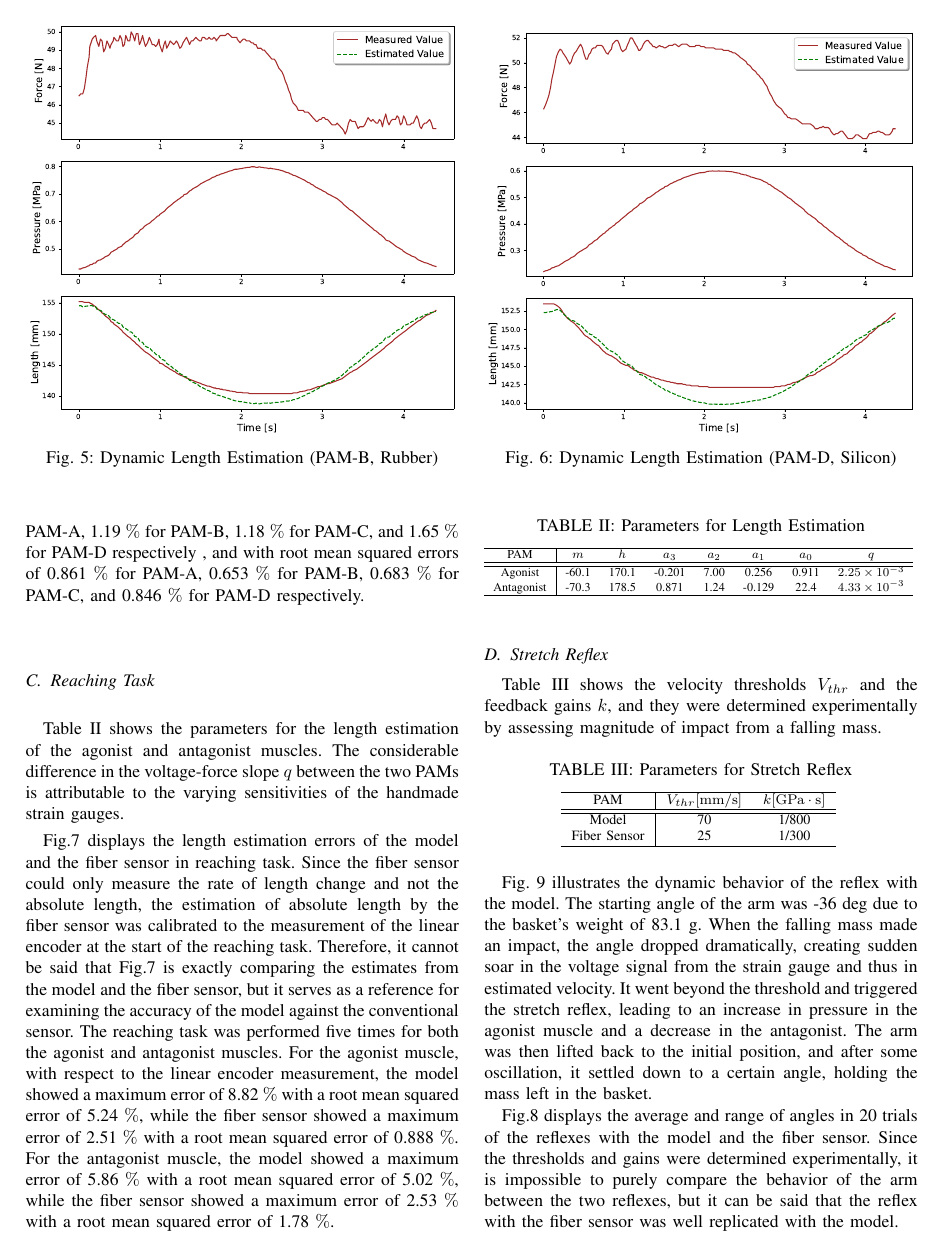
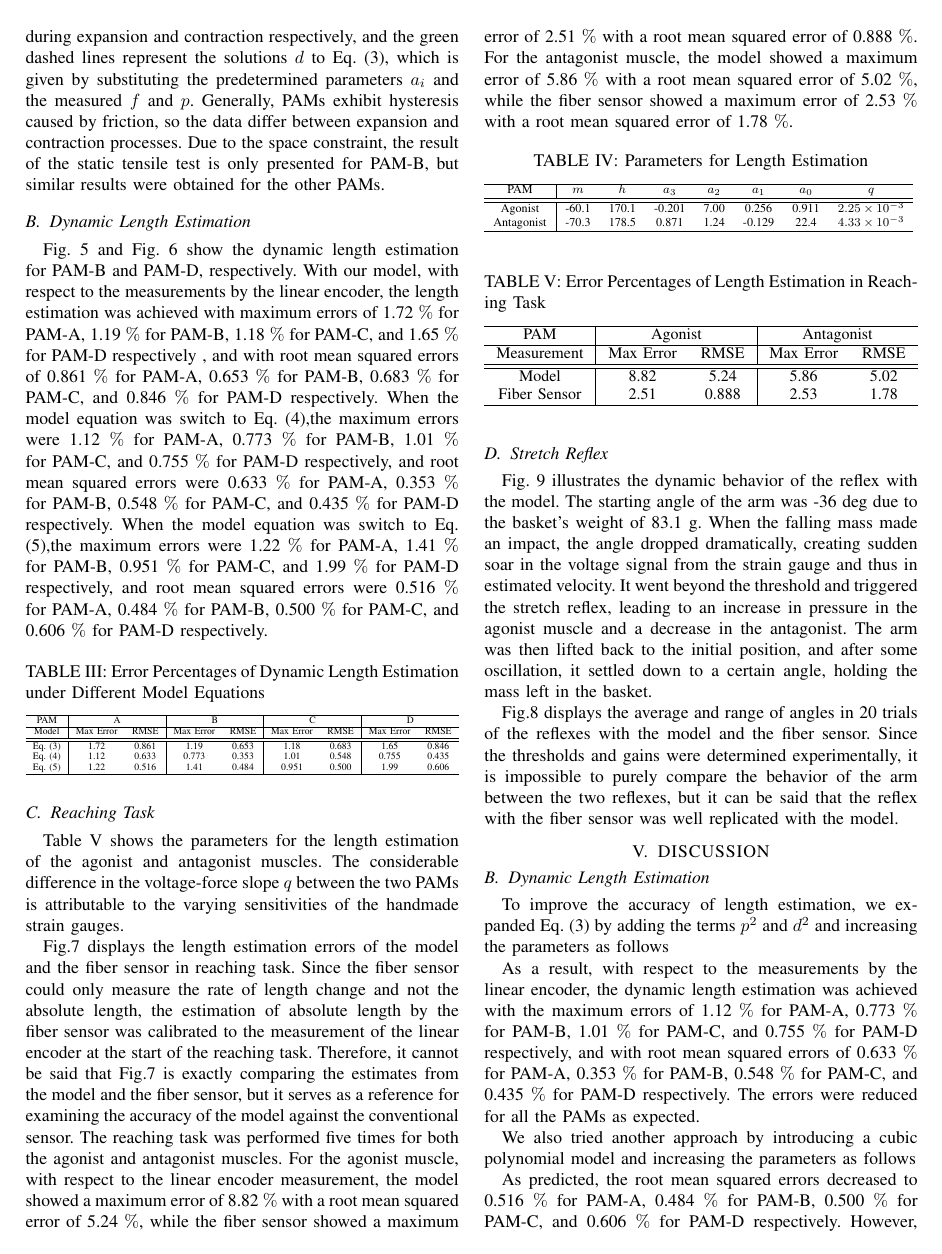
Before and after one commit to milky766/SII_thesis, a LaTeX paper (regular_lsens.tex, which reads tex/discussion.tex, tex/result.tex): page 4 of 6 before the commit and page 4 of 7 after it. Compiled offline with pdfLaTeX.

Commit message:
gonna make the tables of errors

```diff
--- a/tex/discussion.tex
+++ b/tex/discussion.tex
@@ -2,4 +2,3 @@
 \setcounter{subsection}{1}
 \subsection{Dynamic Length Estimation}
 To improve the accuracy of length estimation, we expanded Eq. (\ref{eq:model}) by adding the terms $p^2$ and $d^2$ and increasing the parameters as follows
-\begin{equation}
--- a/tex/result.tex
+++ b/tex/result.tex
@@ -35,7 +35,29 @@ Generally, PAMs exhibit hysteresis caused by friction, so the data differ betwee
 
 \subsection{Dynamic Length Estimation}
 Fig. \ref{fig:pam_b_dynamic} and Fig. \ref{fig:pam_d_dynamic} show the dynamic length estimation for PAM-B and PAM-D, respectively.
-With our model, with respect to the measurements by the linear encoder, the length estimation was achieved with maximum errors of 1.72 $\%$ for PAM-A, 1.19 $\%$ for PAM-B, 1.18 $\%$ for PAM-C, and  1.65 $\%$ for PAM-D respectively , and with root mean squared errors of 0.861 $\%$ for PAM-A, 0.653 $\%$ for PAM-B, 0.683 $\%$ for PAM-C, and 0.846 $\%$ for PAM-D respectively.
+With our model, with respect to the measurements by the linear encoder, the length estimation was achieved with maximum errors of 1.72 $\%$ for PAM-A, 1.19 $\%$ for PAM-B, 1.18 $\%$ for PAM-C, and  1.65 $\%$ for PAM-D respectively , and with root mean squared errors of 0.861 $\%$ for PAM-A, 0.653 $\%$ for PAM-B, 0.683 $\%$ for PAM-C, and 0.846 $\%$ for PAM-D respectively. When the model equation was switch to Eq. (\ref{eq:model_2d(1)}),the maximum errors were 1.12 $\%$ for PAM-A, 0.773 $\%$ for PAM-B, 1.01 $\%$ for PAM-C, and 0.755 $\%$ for PAM-D respectively, and root mean squared errors were 0.633 $\%$ for PAM-A, 0.353 $\%$ for PAM-B, 0.548 $\%$ for PAM-C, and 0.435 $\%$ for PAM-D respectively. When the model equation was switch to Eq. (\ref{eq:model_3d}),the maximum errors were 1.22 $\%$ for PAM-A, 1.41 $\%$ for PAM-B, 0.951 $\%$ for PAM-C, and 1.99 $\%$ for PAM-D respectively, and root mean squared errors were 0.516 $\%$ for PAM-A, 0.484 $\%$ for PAM-B, 0.500 $\%$ for PAM-C, and 0.606 $\%$ for PAM-D respectively.
+
+\begin{table}[H]
+    \centering
+    \caption{Error Percentages of Dynamic Length Estimation under Different Model Equations}
+    \label{tab:errors}
+    \resizebox{\columnwidth}{!}{%
+    \begin{tabular}{c|cc|cc|cc|cc}
+    \hline
+    PAM & \multicolumn{2}{c|}{A} & \multicolumn{2}{c|}{B} & \multicolumn{2}{c|}{C} & \multicolumn{2}{c}{D} \\
+    \hline
+    Model & Max Error & RMSE & Max Error & RMSE & Max Error & RMSE & Max Error & RMSE \\
+    \hline
+    \hline
+    Eq. (3) & 1.72 & 0.861 & 1.19 & 0.653 & 1.18 & 0.683 & 1.65 & 0.846 \\
+    Eq. (4) & 1.12 & 0.633 & 0.773 & 0.353 & 1.01 & 0.548 & 0.755 & 0.435 \\
+    Eq. (5) & 1.22 & 0.516 & 1.41 & 0.484 & 0.951 & 0.500 & 1.99 & 0.606 \\
+    \hline
+    \end{tabular}%
+    }
+\end{table}
+
+
 
 \subsection{Reaching Task}
 Table \ref{tab:PAM_reflex} shows the parameters for the length estimation of the agonist and antagonist muscles. The considerable difference in the voltage-force slope $q$ between the two PAMs is attributable to the varying sensitivities of the handmade strain gauges.
@@ -56,6 +78,27 @@ Fig.\ref{fig:reaching_error} displays the length estimation errors of the model
     }
     \label{tab:PAM_reflex}
 \end{table}
+
+\begin{table}[H]
+    \centering
+    \caption{Error Percentages of Length Estimation in Reaching Task}
+    \label{tab:PAM_reflex}
+    \resizebox{\columnwidth}{!}{%
+    \begin{tabular}{c|cc|cc}
+    \hline
+    PAM& \multicolumn{2}{c|}{Agonist} & \multicolumn{2}{c}{Antagonist} \\
+    \hline
+    Measurement & Max Error & RMSE  & Max Error  & RMSE  \\
+    \hline
+    \hline
+    Model & 8.82 & 5.24 & 5.86 & 5.02 \\
+    Fiber Sensor & 2.51 & 0.888 & 2.53 & 1.78 \\
+    \hline
+    \end{tabular}%
+    }
+\end{table}
+
+
 \begin{figure*}[t]
     \centering
     \begin{minipage}[H]{\textwidth}
@@ -80,21 +123,6 @@ Fig.\ref{fig:reaching_error} displays the length estimation errors of the model
 \end{figure*}
 %Accuracy Drop of Length Estimation by Model in Reaching Task
 \subsection{Stretch Reflex}
-Table \ref{tab:reflex_para} shows the velocity thresholds $V_{thr}$ and the feedback gains $k$, and they were determined experimentally by assessing magnitude of impact from a falling mass.
-\begin{table}[h]
-    \centering
-    \caption{Parameters for Stretch Reflex}
-    \begin{tabular}{c|cc}
-        \hline
-        PAM &$V_{thr} [\si{mm/s}]$&$ k [\si{GPa\cdot s}]$\\
-        \hline \hline
-        Model & 70 & 1/800\\
-        Fiber Sensor & 25 & 1/300\\
-        \hline
-    \end{tabular}
-\label{tab:reflex_para}
-\end{table}
-
 Fig. \ref{fig:reflex_all} illustrates the dynamic behavior of the reflex with the model. The starting angle of the arm was -36 deg due to the basket's weight of 83.1 g. When the falling mass made an impact, the angle dropped dramatically, creating sudden soar in the voltage signal from the strain gauge and thus in estimated velocity. It went beyond the threshold and triggered the stretch reflex, leading to an increase in pressure in the agonist muscle and a decrease in the antagonist. The arm was then lifted back to the initial position, and after some oscillation, it settled down to a certain angle, holding the mass left in the basket.
 
 Fig.\ref{fig:reflex_angle} displays the average and range of angles in 20 trials of the reflexes with the model and the fiber sensor. Since the thresholds and gains were determined experimentally, it is impossible to purely compare the behavior of the arm between the two reflexes, but it can be said that the reflex with the fiber sensor was well replicated with the model.
```
Also changed, not shown: memo.txt (+16 -0 lines), tex/method.tex (+16 -3 lines), tex/model.tex (+11 -0 lines), regular_lsens.pdf, ver2.pdf (added), スクリーンショット 2024-08-27 165157.png (added), tex/discussion.tex (9 more changed lines), 1 other file.
